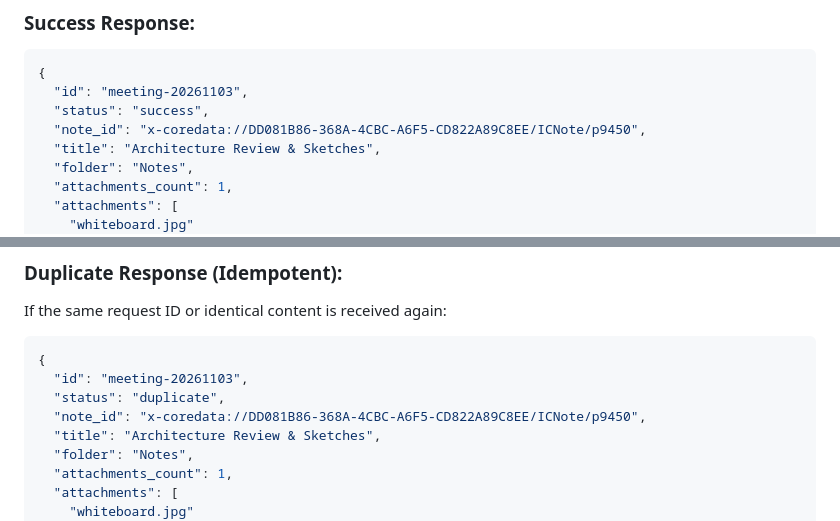
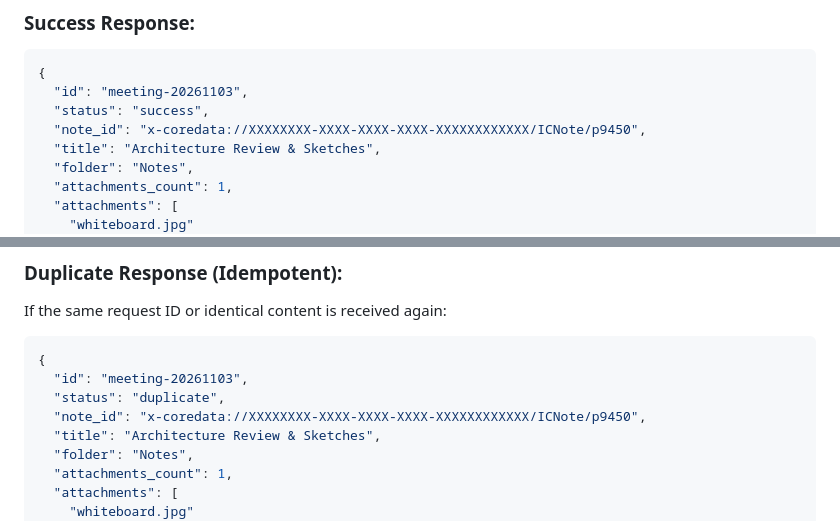
Before and after one commit to connerkward/muse-apple-notes-rich-bridge, a Markdown page: PROTOCOL.md, 2 parts joined by grey strips. Rendered like a GitHub page.

```diff
--- a/PROTOCOL.md
+++ b/PROTOCOL.md
@@ -129,7 +129,7 @@ Once processed, the bridge immediately writes an execution receipt to:
 {
   "id": "meeting-20261103",
   "status": "success",
-  "note_id": "x-coredata://DD081B86-368A-4CBC-A6F5-CD822A89C8EE/ICNote/p9450",
+  "note_id": "x-coredata://XXXXXXXX-XXXX-XXXX-XXXX-XXXXXXXXXXXX/ICNote/p9450",
   "title": "Architecture Review & Sketches",
   "folder": "Notes",
   "attachments_count": 1,
@@ -147,7 +147,7 @@ If the same request ID or identical content is received again:
 {
   "id": "meeting-20261103",
   "status": "duplicate",
-  "note_id": "x-coredata://DD081B86-368A-4CBC-A6F5-CD822A89C8EE/ICNote/p9450",
+  "note_id": "x-coredata://XXXXXXXX-XXXX-XXXX-XXXX-XXXXXXXXXXXX/ICNote/p9450",
   "title": "Architecture Review & Sketches",
   "folder": "Notes",
   "attachments_count": 1,
```
Also changed, not shown: README.md (+4 -2 lines), assets/banner.png (added), 1 other file.
